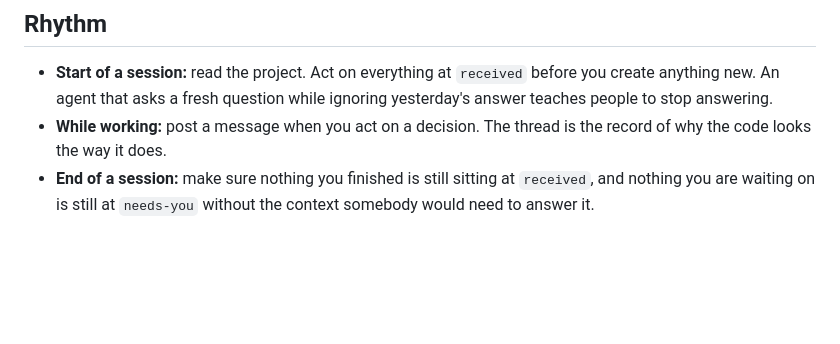
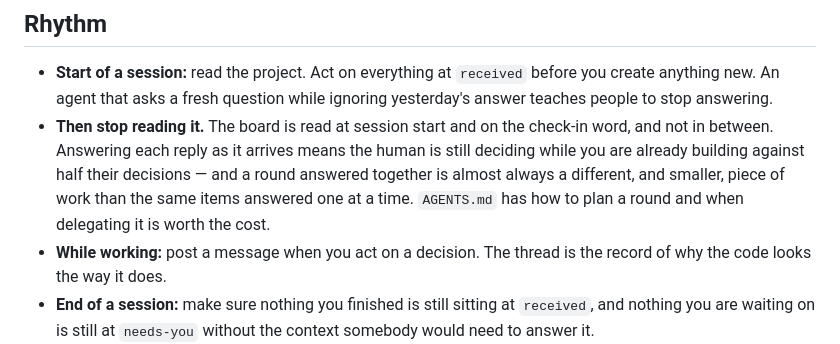
Before and after one commit to explosives-carny/workbench, a Markdown page: docs/what-goes-here.md, the part around the change. Rendered like a GitHub page; blank space fills up the shorter version.

```diff
--- a/docs/what-goes-here.md
+++ b/docs/what-goes-here.md
@@ -245,6 +245,12 @@ worse still: the thread is the record, and a correction is part of the record.
 - **Start of a session:** read the project. Act on everything at `received`
   before you create anything new. An agent that asks a fresh question while
   ignoring yesterday's answer teaches people to stop answering.
+- **Then stop reading it.** The board is read at session start and on the
+  check-in word, and not in between. Answering each reply as it arrives means
+  the human is still deciding while you are already building against half their
+  decisions — and a round answered together is almost always a different, and
+  smaller, piece of work than the same items answered one at a time. `AGENTS.md`
+  has how to plan a round and when delegating it is worth the cost.
 - **While working:** post a message when you act on a decision. The thread is
   the record of why the code looks the way it does.
 - **End of a session:** make sure nothing you finished is still sitting at
```
Also changed, not shown: AGENTS.md (+61 -5 lines).
